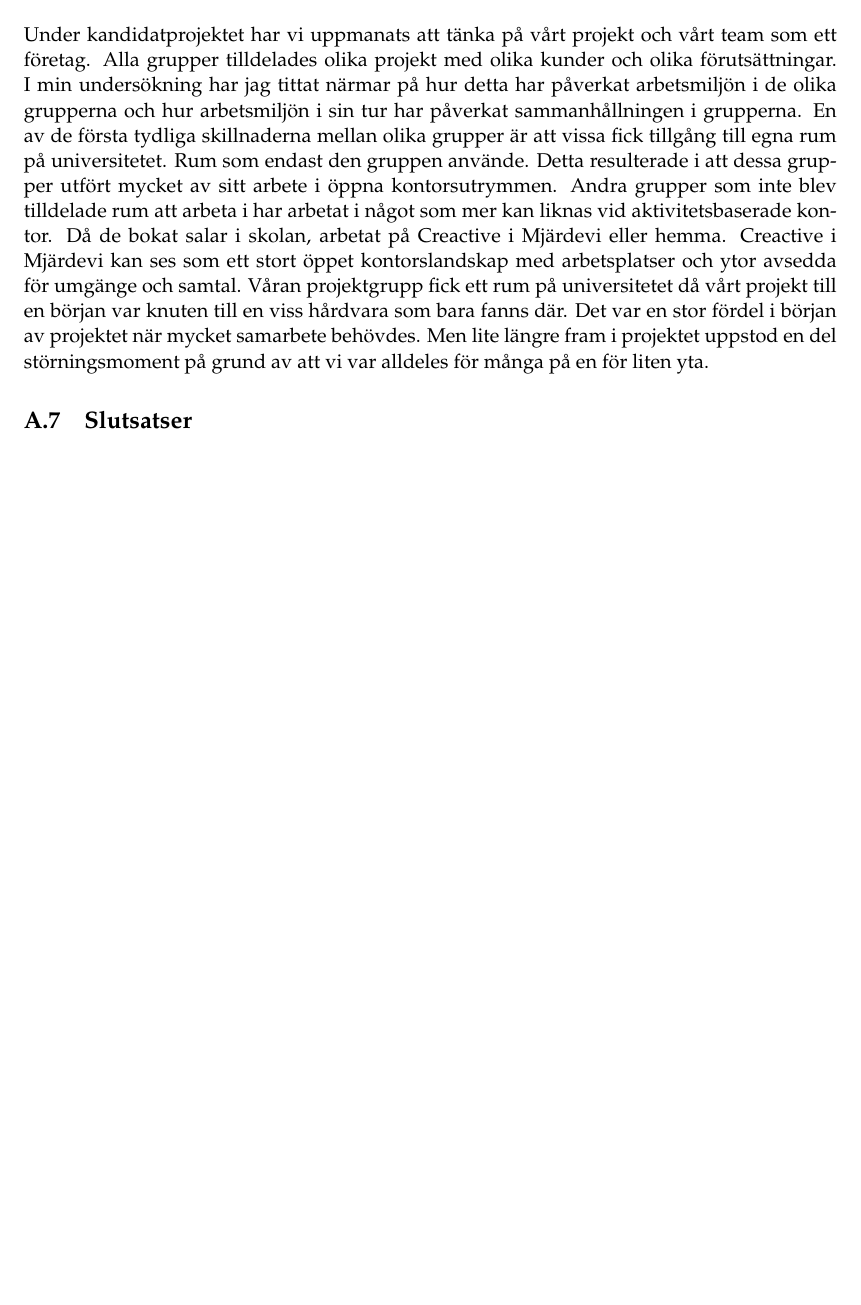
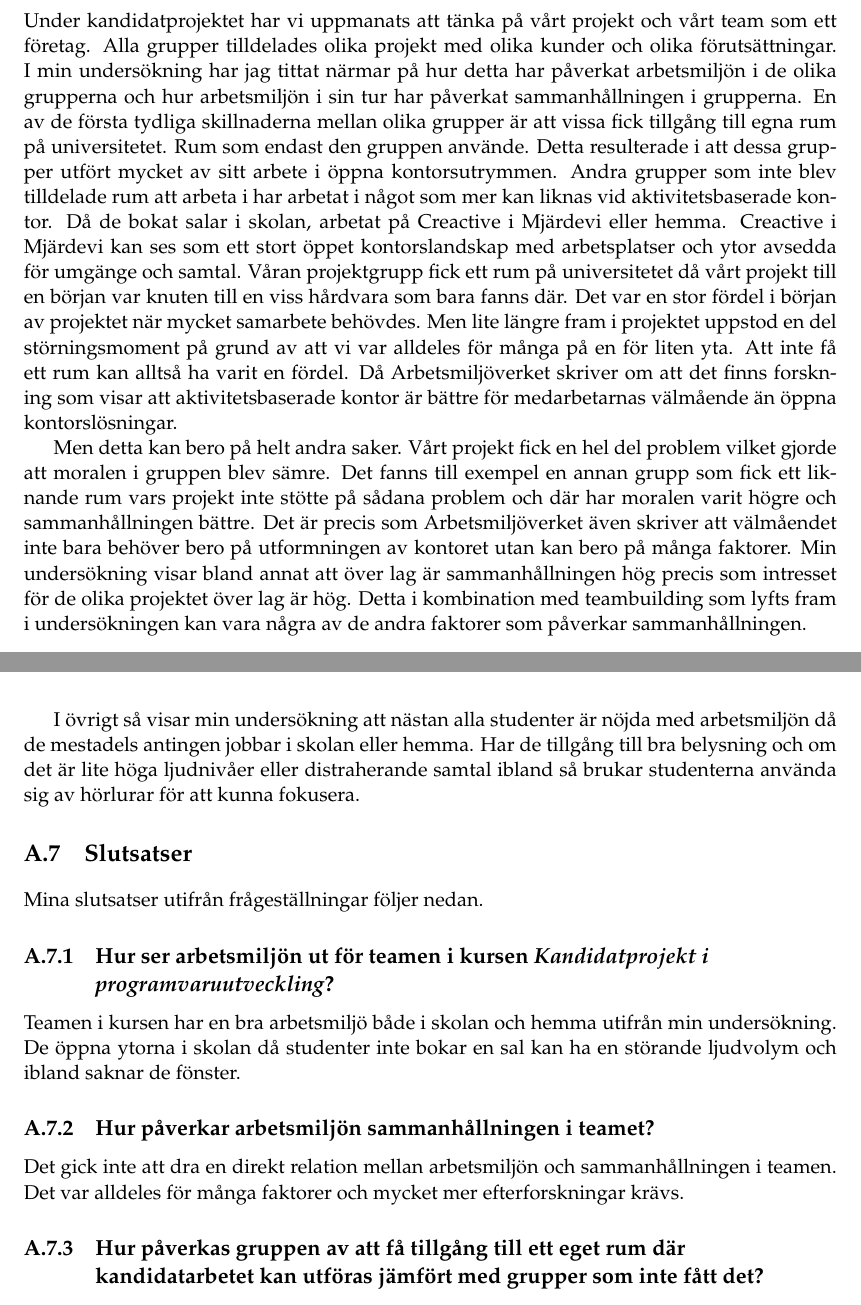
Before and after one commit to PUM-9/kandidatrapport, a LaTeX thesis (student_thesis.tex, which reads dunstrom-report.tex): part of page 28 of 51 before the commit and two parts of pages 28 and 29 of 52 after it, the two joined at a grey line, cut so that both start at the same text, the shorter picture padded with empty space. Compiled offline with pdfLaTeX.

Commit message:
first draft on discussion made and started on conclusions.

```diff
--- a/dunstrom-report.tex
+++ b/dunstrom-report.tex
@@ -111,11 +111,23 @@ För mer detaljerade resultat se bilaga \ref{appendix:svar_enkat_arbetsmiljo}.
 \section{Diskussion}
 \label{sec:discussion-hampus}
 
-Under kandidatprojektet har vi uppmanats att tänka på vårt projekt och vårt team som ett företag. Alla grupper tilldelades olika projekt med olika kunder och olika förutsättningar. I min undersökning har jag tittat närmar på hur detta har påverkat arbetsmiljön i de olika grupperna och hur arbetsmiljön i sin tur har påverkat sammanhållningen i grupperna. En av de första tydliga skillnaderna mellan olika grupper är att vissa fick tillgång till egna rum på universitetet. Rum som endast den gruppen använde. Detta resulterade i att dessa grupper utfört mycket av sitt arbete i öppna kontorsutrymmen. Andra grupper som inte blev tilldelade rum att arbeta i har arbetat i något som mer kan liknas vid aktivitetsbaserade kontor. Då de bokat salar i skolan, arbetat på Creactive i Mjärdevi eller hemma. Creactive i Mjärdevi kan ses som ett stort öppet kontorslandskap med arbetsplatser och ytor avsedda för umgänge och samtal. Våran projektgrupp fick ett rum på universitetet då vårt projekt till en början var knuten till en viss hårdvara som bara fanns där. Det var en stor fördel i början av projektet när mycket samarbete behövdes. Men lite längre fram i projektet uppstod en del störningsmoment på grund av att vi var alldeles för många på en för liten yta.
+Under kandidatprojektet har vi uppmanats att tänka på vårt projekt och vårt team som ett företag. Alla grupper tilldelades olika projekt med olika kunder och olika förutsättningar. I min undersökning har jag tittat närmar på hur detta har påverkat arbetsmiljön i de olika grupperna och hur arbetsmiljön i sin tur har påverkat sammanhållningen i grupperna. En av de första tydliga skillnaderna mellan olika grupper är att vissa fick tillgång till egna rum på universitetet. Rum som endast den gruppen använde. Detta resulterade i att dessa grupper utfört mycket av sitt arbete i öppna kontorsutrymmen. Andra grupper som inte blev tilldelade rum att arbeta i har arbetat i något som mer kan liknas vid aktivitetsbaserade kontor. Då de bokat salar i skolan, arbetat på Creactive i Mjärdevi eller hemma. Creactive i Mjärdevi kan ses som ett stort öppet kontorslandskap med arbetsplatser och ytor avsedda för umgänge och samtal. Våran projektgrupp fick ett rum på universitetet då vårt projekt till en början var knuten till en viss hårdvara som bara fanns där. Det var en stor fördel i början av projektet när mycket samarbete behövdes. Men lite längre fram i projektet uppstod en del störningsmoment på grund av att vi var alldeles för många på en för liten yta. Att inte få ett rum kan alltså ha varit en fördel. Då Arbetsmiljöverket skriver om att det finns forskning som visar att aktivitetsbaserade kontor är bättre för medarbetarnas välmående än öppna kontorslösningar.
+
+Men detta kan bero på helt andra saker. Vårt projekt fick en hel del problem vilket gjorde att moralen i gruppen blev sämre. Det fanns till exempel en annan grupp som fick ett liknande rum vars projekt inte stötte på sådana problem och där har moralen varit högre och sammanhållningen bättre. Det är precis som Arbetsmiljöverket även skriver att välmåendet inte bara behöver bero på utformningen av kontoret utan kan bero på många faktorer. Min undersökning visar bland annat att över lag är sammanhållningen hög precis som intresset för de olika projektet över lag är hög. Detta i kombination med teambuilding som lyfts fram i undersökningen kan vara några av de andra faktorer som påverkar sammanhållningen.
+
+I övrigt så visar min undersökning att nästan alla studenter är nöjda med arbetsmiljön då de mestadels antingen jobbar i skolan eller hemma. Har de tillgång till bra belysning och om det är lite höga ljudnivåer eller distraherande samtal ibland så brukar studenterna använda sig av hörlurar för att kunna fokusera.
 
 \section{Slutsatser}
 \label{sec:conclusions-hampus}
+Mina slutsatser utifrån frågeställningar följer nedan.
 
-%% Skriv här
+\subsection{Hur ser arbetsmiljön ut för teamen i kursen \textit{Kandidatprojekt i programvaruutveckling}?}
+Teamen i kursen har en bra arbetsmiljö både i skolan och hemma utifrån min undersökning. De öppna ytorna i skolan då studenter inte bokar en sal kan ha en störande ljudvolym och ibland saknar de fönster.
+
+\subsection{Hur påverkar arbetsmiljön sammanhållningen i teamet?}
+Det gick inte att dra en direkt relation mellan arbetsmiljön och sammanhållningen i teamen. Det var alldeles för många faktorer och mycket mer efterforskningar krävs.
+
+\subsection{Hur påverkas gruppen av att få tillgång till ett eget rum där kandidatarbetet kan utföras jämfört med grupper som inte fått det?}
+
 
 %%%%%%%%%%%%%%%%%%%%%%%%%%%%%%%%%%%%%%%%%%%%%%%%%%%%%%%%%%%%%%%%%%%%%%
```
Also changed, not shown: dunstrom-report.tex (2 more changed lines).
